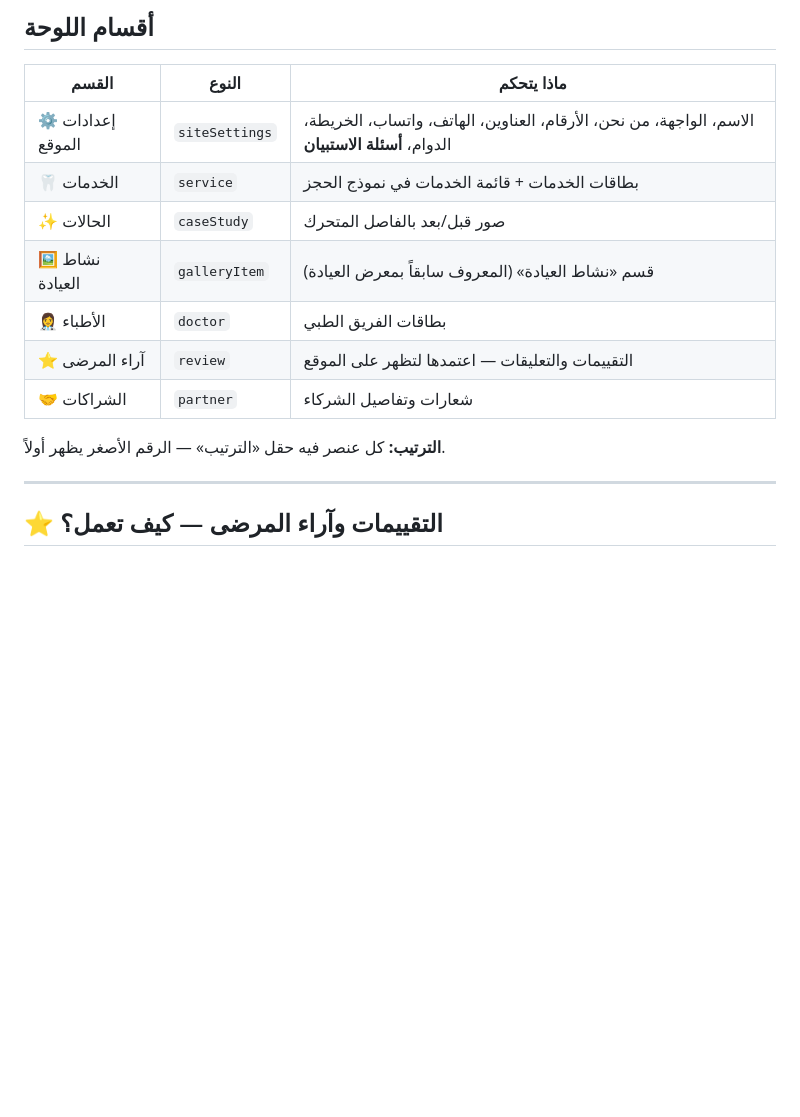
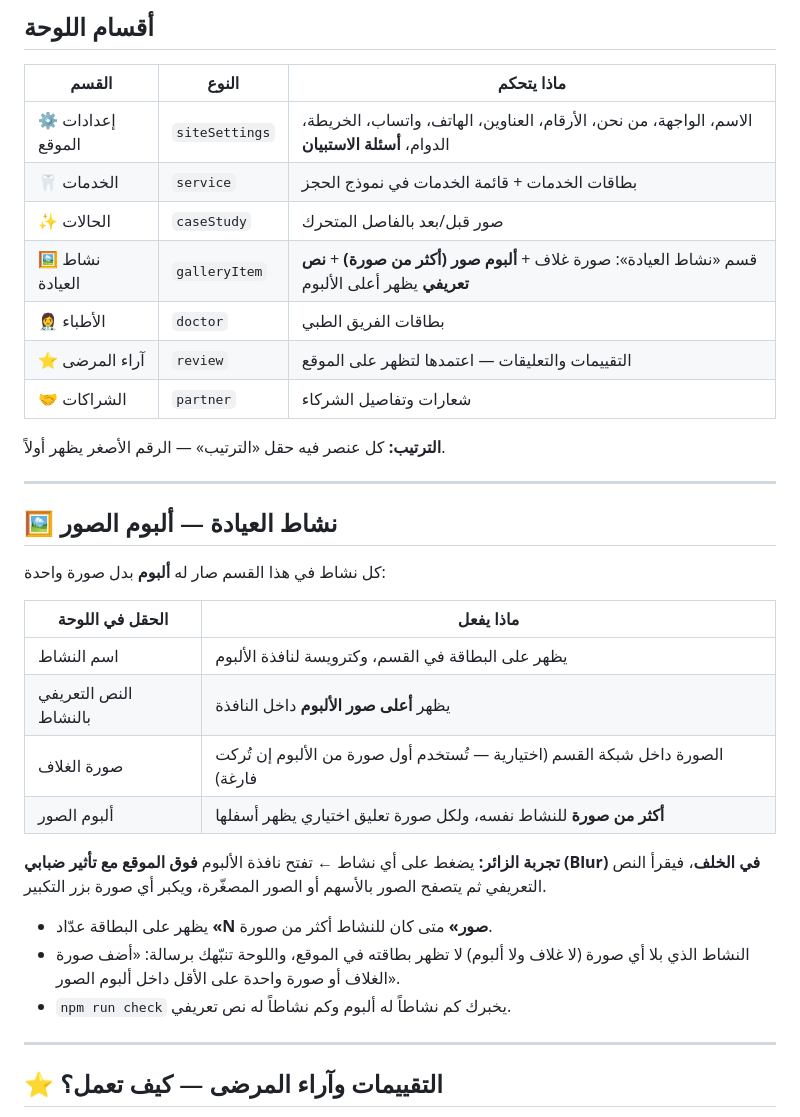
Before and after one commit to orasdentalclinc-del/oras, a Markdown page: README.md, the part around the change. Drawn GitHub-style; blank space fills up the shorter version.

Commit message:
توثيق ألبوم نشاط العيادة في README
Co-authored-by: arena-agent <297053741+arena-agent@users.noreply.github.com>

```diff
--- a/README.md
+++ b/README.md
@@ -117,12 +117,34 @@ npm run deploy
 | ⚙️ إعدادات الموقع | `siteSettings` | الاسم، الواجهة، من نحن، الأرقام، العناوين، الهاتف، واتساب، الخريطة، الدوام، **أسئلة الاستبيان** |
 | 🦷 الخدمات | `service` | بطاقات الخدمات + قائمة الخدمات في نموذج الحجز |
 | ✨ الحالات | `caseStudy` | صور قبل/بعد بالفاصل المتحرك |
-| 🖼️ نشاط العيادة | `galleryItem` | قسم «نشاط العيادة» (المعروف سابقاً بمعرض العيادة) |
+| 🖼️ نشاط العيادة | `galleryItem` | قسم «نشاط العيادة»: صورة غلاف + **ألبوم صور (أكثر من صورة)** + **نص تعريفي** يظهر أعلى الألبوم |
 | 👩‍⚕️ الأطباء | `doctor` | بطاقات الفريق الطبي |
 | ⭐ آراء المرضى | `review` | التقييمات والتعليقات — اعتمدها لتظهر على الموقع |
 | 🤝 الشراكات | `partner` | شعارات وتفاصيل الشركاء |
 
 **الترتيب:** كل عنصر فيه حقل «الترتيب» — الرقم الأصغر يظهر أولاً.
+
+---
+
+## 🖼️ نشاط العيادة — ألبوم الصور
+
+كل نشاط في هذا القسم صار له **ألبوم** بدل صورة واحدة:
+
+| الحقل في اللوحة | ماذا يفعل |
+|---|---|
+| اسم النشاط | يظهر على البطاقة في القسم، وكترويسة لنافذة الألبوم |
+| النص التعريفي بالنشاط | يظهر **أعلى صور الألبوم** داخل النافذة |
+| صورة الغلاف | الصورة داخل شبكة القسم (اختيارية — تُستخدم أول صورة من الألبوم إن تُركت فارغة) |
+| ألبوم الصور | **أكثر من صورة** للنشاط نفسه، ولكل صورة تعليق اختياري يظهر أسفلها |
+
+**تجربة الزائر:** يضغط على أي نشاط ← تفتح نافذة الألبوم **فوق الموقع مع تأثير ضبابي
+(Blur) في الخلف**، فيقرأ النص التعريفي ثم يتصفح الصور بالأسهم أو الصور المصغّرة،
+ويكبر أي صورة بزر التكبير.
+
+- يظهر على البطاقة عدّاد **«N صور»** متى كان للنشاط أكثر من صورة.
+- النشاط الذي بلا أي صورة (لا غلاف ولا ألبوم) لا تظهر بطاقته في الموقع،
+  واللوحة تنبّهك برسالة: «أضف صورة الغلاف أو صورة واحدة على الأقل داخل ألبوم الصور».
+- `npm run check` يخبرك كم نشاطاً له ألبوم وكم نشاطاً له نص تعريفي.
 
 ---
 
```
